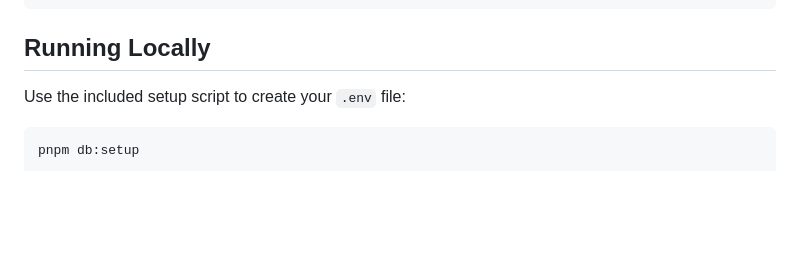
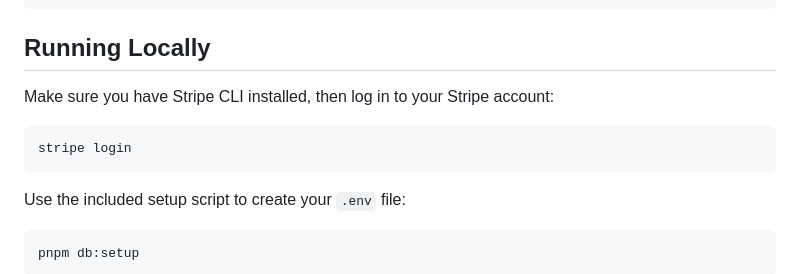
Before and after one commit to leerob/next-saas-starter, a Markdown page: README.md, the part around the change. Drawn GitHub-style; blank space fills up the shorter version.

````diff
--- a/README.md
+++ b/README.md
@@ -48,6 +48,12 @@ pnpm install
 ```
 
 ## Running Locally
+
+Make sure you have Stripe CLI installed, then log in to your Stripe account:
+
+```bash
+stripe login
+```
 
 Use the included setup script to create your `.env` file:
 
````
